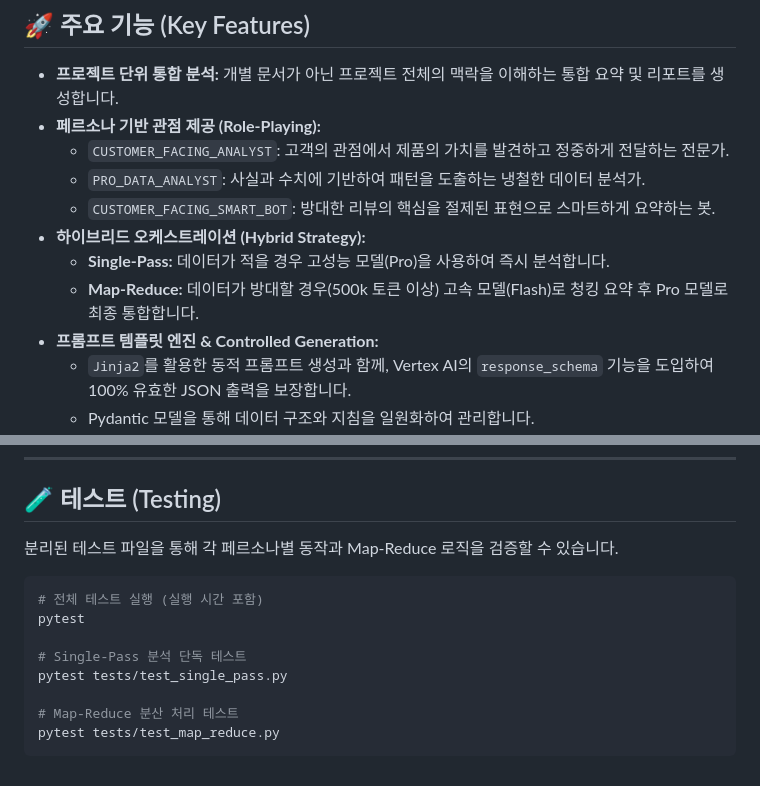
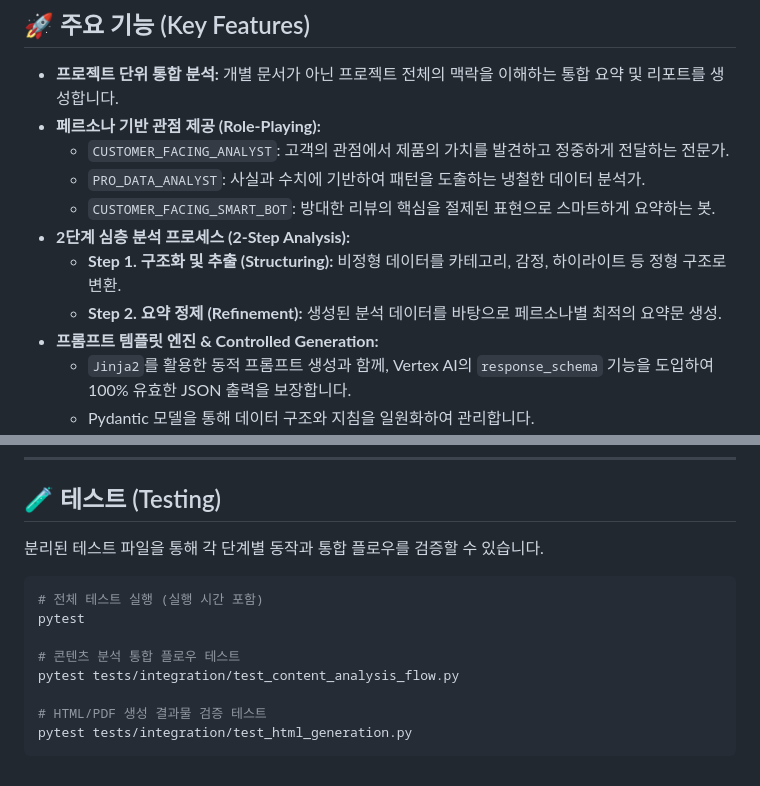
Before and after one commit to ParkKunSik/content-ai-agent, a Markdown page: README.md, 2 parts joined by grey strips. Rendered like a GitHub page.

Commit message:
[RWD-5269] README.md 업데이트

````diff
--- a/README.md
+++ b/README.md
@@ -13,9 +13,9 @@ Google Vertex AI의 **Gemini 2.5 Pro**와 **Gemini 2.5 Flash** 모델을 활용
     *   `CUSTOMER_FACING_ANALYST`: 고객의 관점에서 제품의 가치를 발견하고 정중하게 전달하는 전문가.
     *   `PRO_DATA_ANALYST`: 사실과 수치에 기반하여 패턴을 도출하는 냉철한 데이터 분석가.
     *   `CUSTOMER_FACING_SMART_BOT`: 방대한 리뷰의 핵심을 절제된 표현으로 스마트하게 요약하는 봇.
-*   **하이브리드 오케스트레이션 (Hybrid Strategy):**
-    *   **Single-Pass:** 데이터가 적을 경우 고성능 모델(Pro)을 사용하여 즉시 분석합니다.
-    *   **Map-Reduce:** 데이터가 방대할 경우(500k 토큰 이상) 고속 모델(Flash)로 청킹 요약 후 Pro 모델로 최종 통합합니다.
+*   **2단계 심층 분석 프로세스 (2-Step Analysis):**
+    *   **Step 1. 구조화 및 추출 (Structuring):** 비정형 데이터를 카테고리, 감정, 하이라이트 등 정형 구조로 변환.
+    *   **Step 2. 요약 정제 (Refinement):** 생성된 분석 데이터를 바탕으로 페르소나별 최적의 요약문 생성.
 *   **프롬프트 템플릿 엔진 & Controlled Generation:**
     *   `Jinja2`를 활용한 동적 프롬프트 생성과 함께, Vertex AI의 `response_schema` 기능을 도입하여 100% 유효한 JSON 출력을 보장합니다.
     *   Pydantic 모델을 통해 데이터 구조와 지침을 일원화하여 관리합니다.
@@ -98,15 +98,15 @@ uvicorn src.main:app --reload
 
 ## 🧪 테스트 (Testing)
 
-분리된 테스트 파일을 통해 각 페르소나별 동작과 Map-Reduce 로직을 검증할 수 있습니다.
+분리된 테스트 파일을 통해 각 단계별 동작과 통합 플로우를 검증할 수 있습니다.
 
 ```bash
 # 전체 테스트 실행 (실행 시간 포함)
 pytest
 
-# Single-Pass 분석 단독 테스트
-pytest tests/test_single_pass.py
+# 콘텐츠 분석 통합 플로우 테스트
+pytest tests/integration/test_content_analysis_flow.py
 
-# Map-Reduce 분산 처리 테스트
-pytest tests/test_map_reduce.py
+# HTML/PDF 생성 결과물 검증 테스트
+pytest tests/integration/test_html_generation.py
 ```
````
Also changed, not shown: documents/architecture.md (+24 -25 lines).
